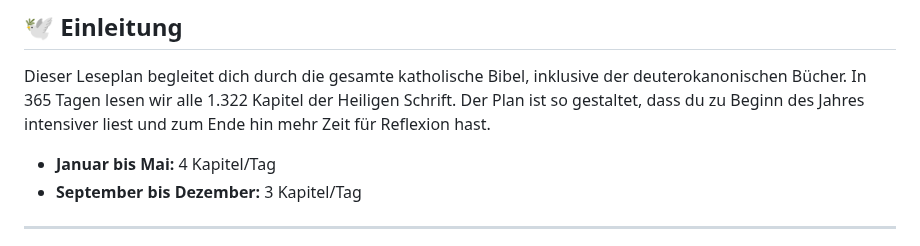
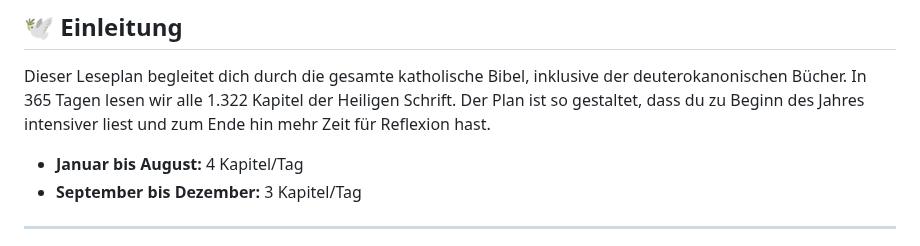
Before and after one commit to samuelzcom/bibel-in-einem-jahr, a Markdown page: leseplan.md, the part around the change. Drawn GitHub-style.

```diff
--- a/leseplan.md
+++ b/leseplan.md
@@ -3,7 +3,7 @@
 ## 🕊️ Einleitung
 Dieser Leseplan begleitet dich durch die gesamte katholische Bibel, inklusive der deuterokanonischen Bücher. In 365 Tagen lesen wir alle 1.322 Kapitel der Heiligen Schrift. Der Plan ist so gestaltet, dass du zu Beginn des Jahres intensiver liest und zum Ende hin mehr Zeit für Reflexion hast.
 
-- **Januar bis Mai:** 4 Kapitel/Tag
+- **Januar bis August:** 4 Kapitel/Tag
 - **September bis Dezember:** 3 Kapitel/Tag
 
 ---
```
